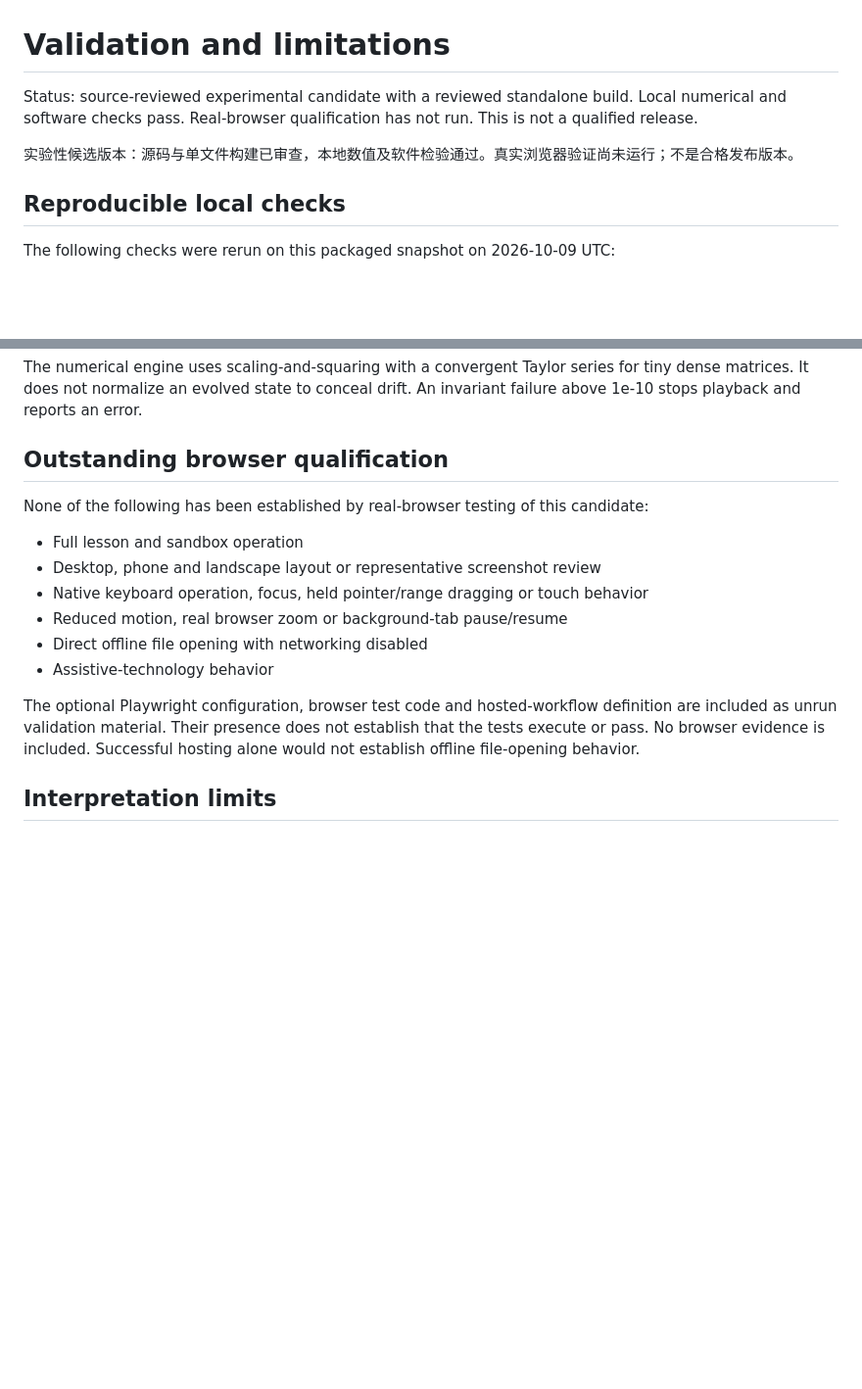
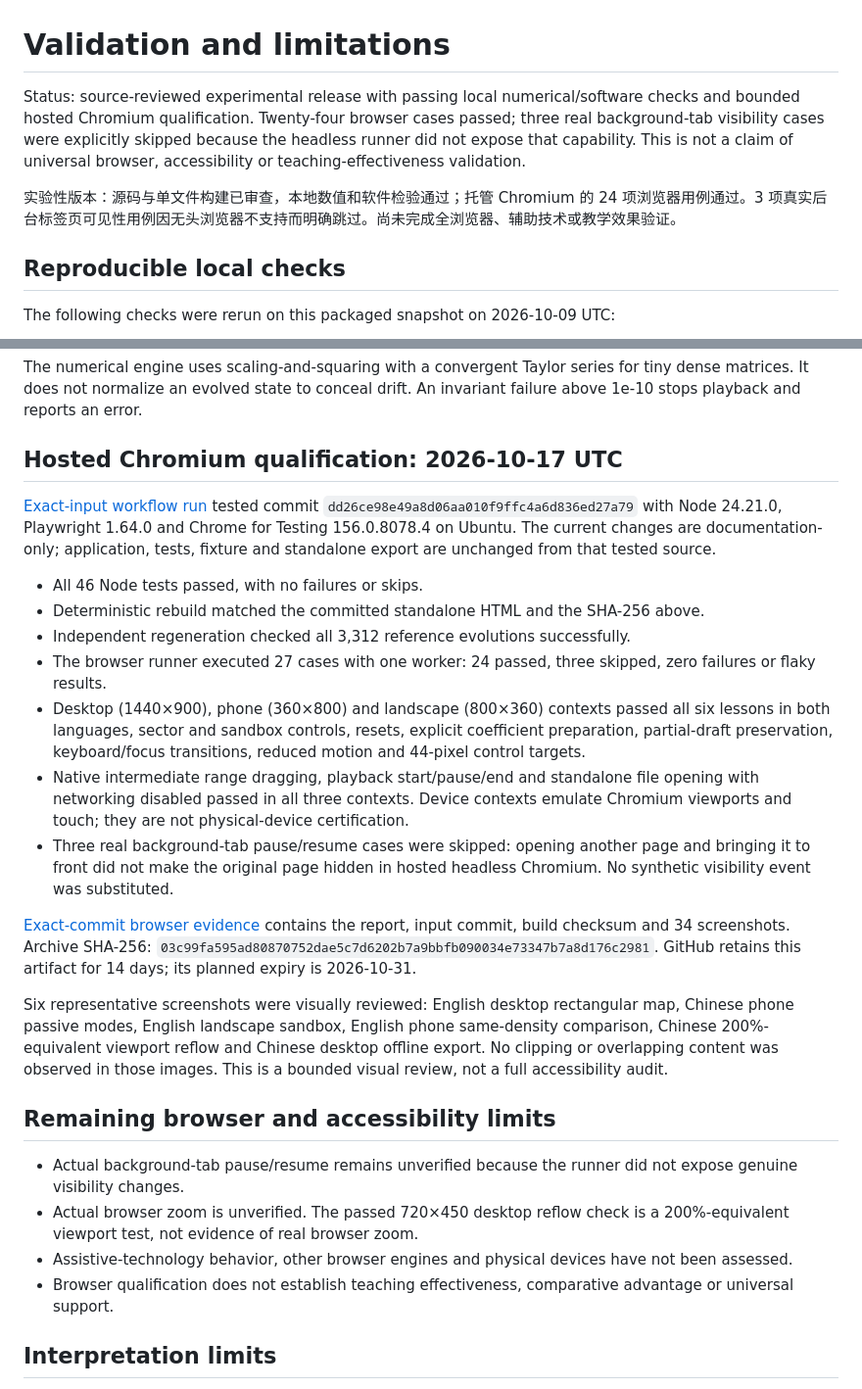
Before and after one commit to loaff123/SitesAndStates, a Markdown page: docs/VALIDATION.md, 2 parts joined by grey strips. Shown at 98% size. GitHub-like rendering; blank space fills up the shorter version.

```diff
--- a/docs/VALIDATION.md
+++ b/docs/VALIDATION.md
@@ -1,8 +1,8 @@
 # Validation and limitations
 
-Status: source-reviewed experimental candidate with a reviewed standalone build. Local numerical and software checks pass. Real-browser qualification has not run. This is not a qualified release.
+Status: source-reviewed experimental release with passing local numerical/software checks and bounded hosted Chromium qualification. Twenty-four browser cases passed; three real background-tab visibility cases were explicitly skipped because the headless runner did not expose that capability. This is not a claim of universal browser, accessibility or teaching-effectiveness validation.
 
-实验性候选版本：源码与单文件构建已审查，本地数值及软件检验通过。真实浏览器验证尚未运行；不是合格发布版本。
+实验性版本：源码与单文件构建已审查，本地数值和软件检验通过；托管 Chromium 的 24 项浏览器用例通过。3 项真实后台标签页可见性用例因无头浏览器不支持而明确跳过。尚未完成全浏览器、辅助技术或教学效果验证。
 
 ## Reproducible local checks
 
@@ -21,18 +21,28 @@ Reducer and display tests cover lesson-control isolation, resets, passive coordi
 
 The numerical engine uses scaling-and-squaring with a convergent Taylor series for tiny dense matrices. It does not normalize an evolved state to conceal drift. An invariant failure above 1e-10 stops playback and reports an error.
 
-## Outstanding browser qualification
+## Hosted Chromium qualification: 2026-10-17 UTC
 
-None of the following has been established by real-browser testing of this candidate:
+[Exact-input workflow run](https://github.com/loaff123/SitesAndStates/actions/runs/39010487813) tested commit `dd26ce98e49a8d06aa010f9ffc4a6d836ed27a79` with Node 24.21.0, Playwright 1.64.0 and Chrome for Testing 156.0.8078.4 on Ubuntu. The current changes are documentation-only; application, tests, fixture and standalone export are unchanged from that tested source.
 
-- Full lesson and sandbox operation
-- Desktop, phone and landscape layout or representative screenshot review
-- Native keyboard operation, focus, held pointer/range dragging or touch behavior
-- Reduced motion, real browser zoom or background-tab pause/resume
-- Direct offline file opening with networking disabled
-- Assistive-technology behavior
+- All 46 Node tests passed, with no failures or skips.
+- Deterministic rebuild matched the committed standalone HTML and the SHA-256 above.
+- Independent regeneration checked all 3,312 reference evolutions successfully.
+- The browser runner executed 27 cases with one worker: 24 passed, three skipped, zero failures or flaky results.
+- Desktop (1440×900), phone (360×800) and landscape (800×360) contexts passed all six lessons in both languages, sector and sandbox controls, resets, explicit coefficient preparation, partial-draft preservation, keyboard/focus transitions, reduced motion and 44-pixel control targets.
+- Native intermediate range dragging, playback start/pause/end and standalone file opening with networking disabled passed in all three contexts. Device contexts emulate Chromium viewports and touch; they are not physical-device certification.
+- Three real background-tab pause/resume cases were skipped: opening another page and bringing it to front did not make the original page hidden in hosted headless Chromium. No synthetic visibility event was substituted.
 
-The optional Playwright configuration, browser test code and hosted-workflow definition are included as unrun validation material. Their presence does not establish that the tests execute or pass. No browser evidence is included. Successful hosting alone would not establish offline file-opening behavior.
+[Exact-commit browser evidence](https://github.com/loaff123/SitesAndStates/actions/runs/39010487813/artifacts/12092692512) contains the report, input commit, build checksum and 34 screenshots. Archive SHA-256: `03c99fa595ad80870752dae5c7d6202b7a9bbfb090034e73347b7a8d176c2981`. GitHub retains this artifact for 14 days; its planned expiry is 2026-10-31.
+
+Six representative screenshots were visually reviewed: English desktop rectangular map, Chinese phone passive modes, English landscape sandbox, English phone same-density comparison, Chinese 200%-equivalent viewport reflow and Chinese desktop offline export. No clipping or overlapping content was observed in those images. This is a bounded visual review, not a full accessibility audit.
+
+## Remaining browser and accessibility limits
+
+- Actual background-tab pause/resume remains unverified because the runner did not expose genuine visibility changes.
+- Actual browser zoom is unverified. The passed 720×450 desktop reflow check is a 200%-equivalent viewport test, not evidence of real browser zoom.
+- Assistive-technology behavior, other browser engines and physical devices have not been assessed.
+- Browser qualification does not establish teaching effectiveness, comparative advantage or universal support.
 
 ## Interpretation limits
 
```
Also changed, not shown: README.md (+1 -1 lines).
